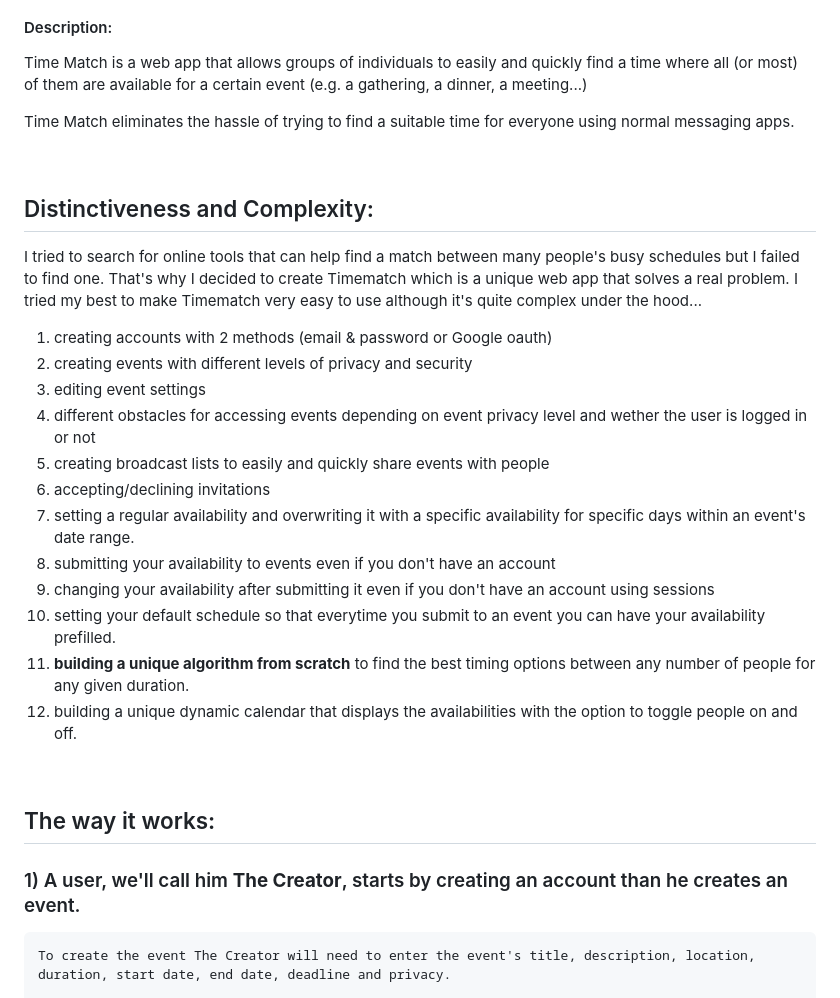
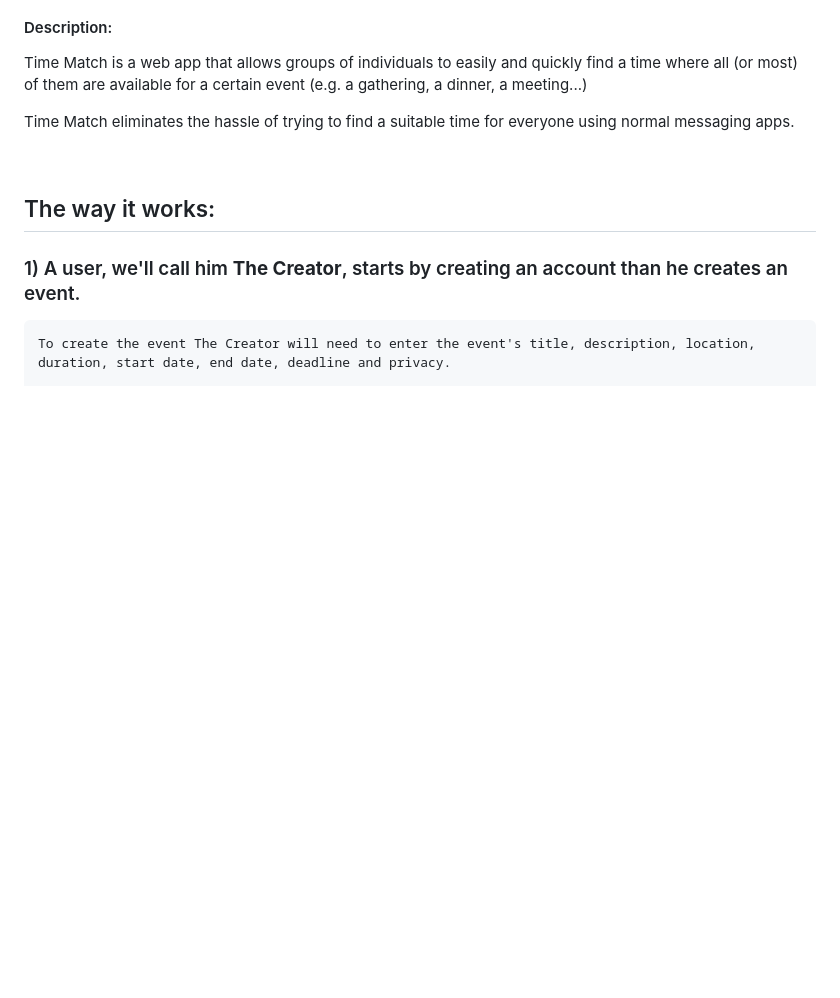
Before and after one commit to riwahoussari/TimeMatch, a Markdown page: README.md, the part around the change. Rendered like a GitHub page; blank space fills up the shorter version.

```diff
--- a/README.md
+++ b/README.md
@@ -4,26 +4,6 @@
 Time Match is a web app that allows groups of individuals to easily and quickly find a time where all (or most) of them are available for a certain event (e.g. a gathering, a dinner, a meeting...)
 
 Time Match eliminates the hassle of trying to find a suitable time for everyone using normal messaging apps.
-
-&nbsp;
-## Distinctiveness and Complexity:
-I tried to search for online tools that can help find a match between many people's busy schedules but I failed to find one. That's why I decided to create Timematch which is a unique web app that solves a real problem.
-I tried my best to make Timematch very easy to use although it's quite complex under the hood...
-1) creating accounts with 2 methods (email & password or Google oauth)
-2) creating events with different levels of privacy and security
-3) editing event settings
-4) different obstacles for accessing events depending on event privacy level and wether the user is logged in or not
-5) creating broadcast lists to easily and quickly share events with people
-6) accepting/declining invitations
-7) setting a regular availability and overwriting it with a specific availability for specific days within an event's date range.
-8) submitting your availability to events even if you don't have an account
-9) changing your availability after submitting it even if you don't have an account using sessions
-10) setting your default schedule so that everytime you submit to an event you can have your availability prefilled.
-11) **building a unique algorithm from scratch** to find the best timing options between any number of people for any given duration.
-12) building a unique dynamic calendar that displays the availabilities with the option to toggle people on and off.
-
-
-
 
 &nbsp;
 ## The way it works:
```
